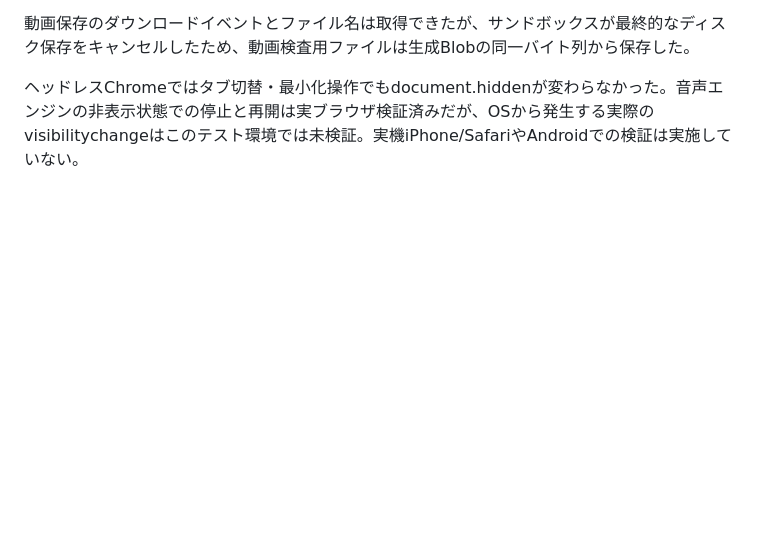
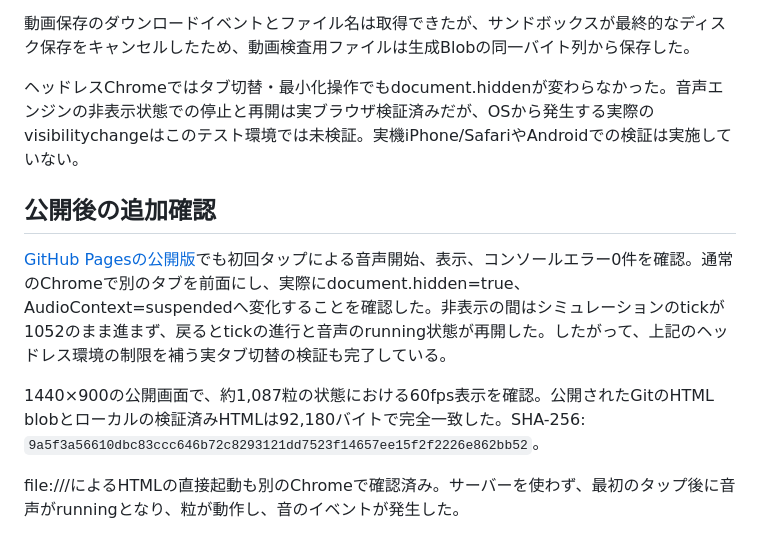
Before and after one commit to tsubakinu-cpu/naru-sunaba, a Markdown page: verification.md, the part around the change. GitHub-like rendering; blank space fills up the shorter version.

Commit message:
Verify published site, real tab suspension and offline launch

```diff
--- a/verification.md
+++ b/verification.md
@@ -29,3 +29,11 @@
 動画保存のダウンロードイベントとファイル名は取得できたが、サンドボックスが最終的なディスク保存をキャンセルしたため、動画検査用ファイルは生成Blobの同一バイト列から保存した。
 
 ヘッドレスChromeではタブ切替・最小化操作でもdocument.hiddenが変わらなかった。音声エンジンの非表示状態での停止と再開は実ブラウザ検証済みだが、OSから発生する実際のvisibilitychangeはこのテスト環境では未検証。実機iPhone/SafariやAndroidでの検証は実施していない。
+
+## 公開後の追加確認
+
+[GitHub Pagesの公開版](https://tsubakinu-cpu.github.io/naru-sunaba/)でも初回タップによる音声開始、表示、コンソールエラー0件を確認。通常のChromeで別のタブを前面にし、実際にdocument.hidden=true、AudioContext=suspendedへ変化することを確認した。非表示の間はシミュレーションのtickが1052のまま進まず、戻るとtickの進行と音声のrunning状態が再開した。したがって、上記のヘッドレス環境の制限を補う実タブ切替の検証も完了している。
+
+1440×900の公開画面で、約1,087粒の状態における60fps表示を確認。公開されたGitのHTML blobとローカルの検証済みHTMLは92,180バイトで完全一致した。SHA-256: `9a5f3a56610dbc83ccc646b72c8293121dd7523f14657ee15f2f2226e862bb52`。
+
+file:///によるHTMLの直接起動も別のChromeで確認済み。サーバーを使わず、最初のタップ後に音声がrunningとなり、粒が動作し、音のイベントが発生した。
```
